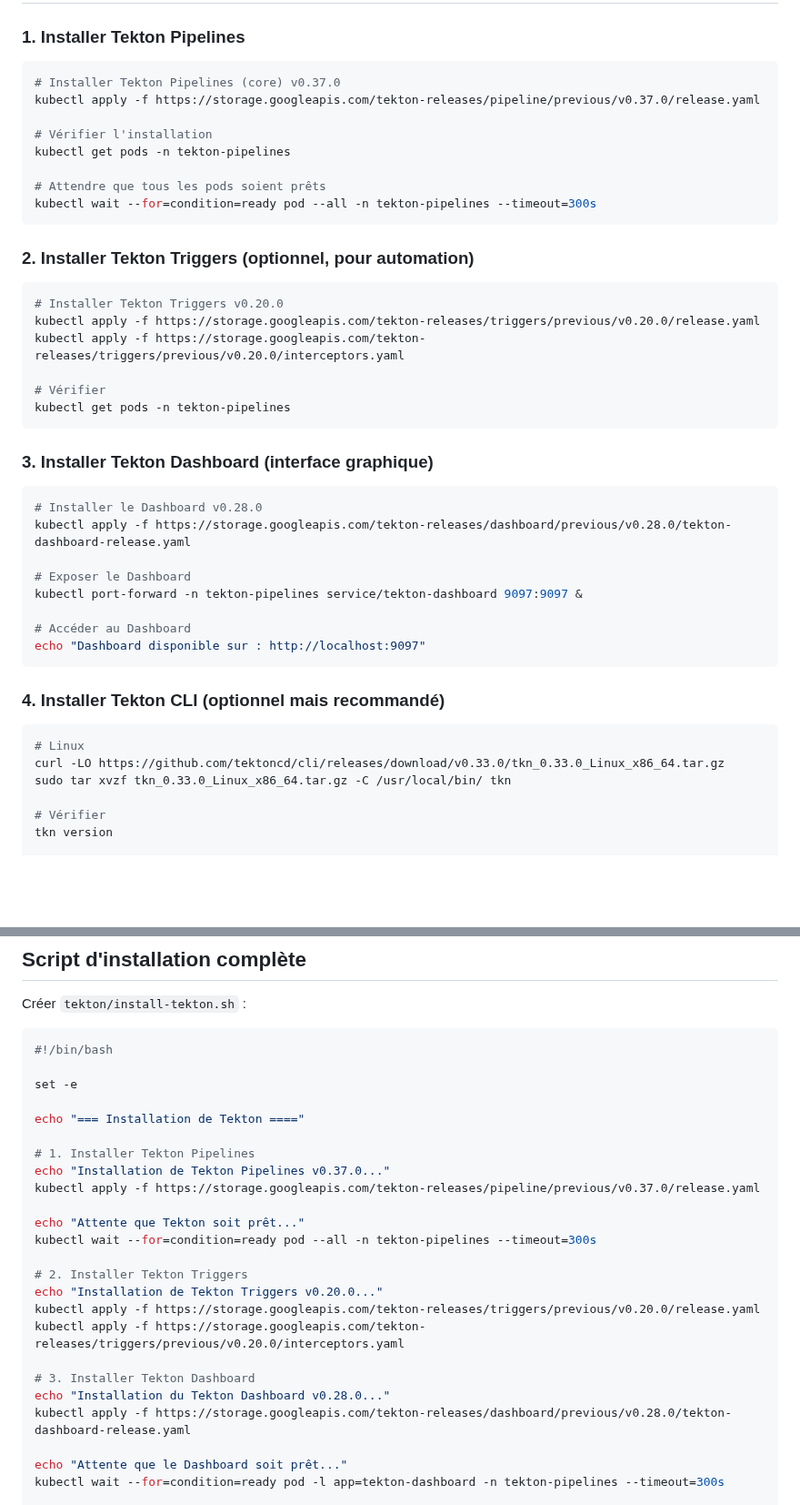
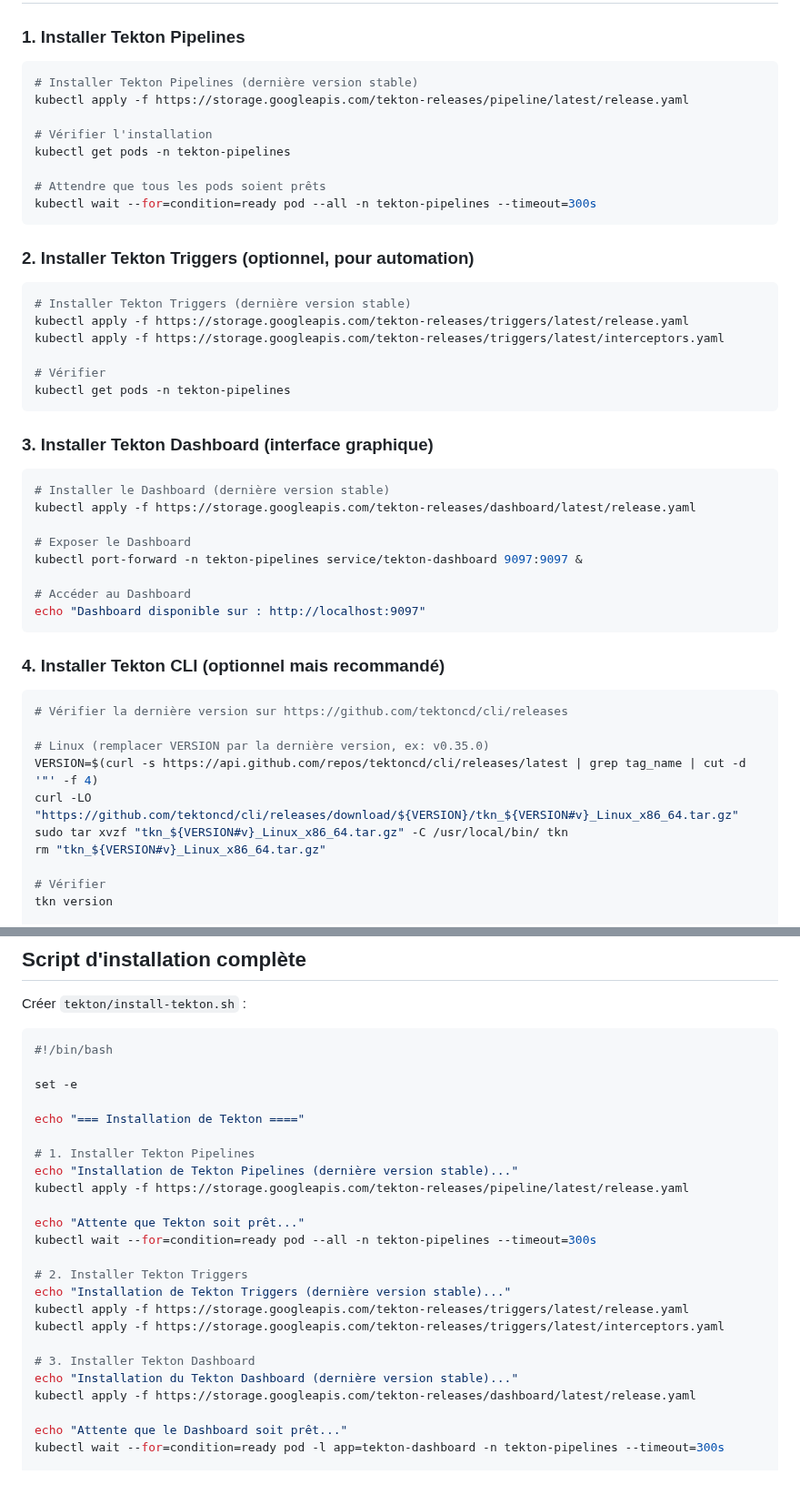
Before and after one commit to fpetignat/kubernetes-formation, a Markdown page: tp6/ALTERNATIVE_SANS_GITHUB.md, 2 parts joined by grey strips. Shown at 91% size. Rendered like a GitHub page; blank space fills up the shorter version.

Commit message:
docs(tp6): Remplacer les liens Tekton obsolètes par des liens pérennes
Problème :
- Les liens Tekton utilisaient des versions hardcodées (v0.37.0, v0.20.0, v0.28.0)
- Ces versions deviennent rapidement obsolètes
- Maintenance difficile et risque de bugs avec les nouvelles versions de K8s

Solution :
- Remplacé tous les liens par des URL vers 'latest' (versions stables récentes)
- Ajouté une note explicative au début du document
- Mis à jour le CLI pour récupérer automatiquement la dernière version via l'API GitHub
- Mis à jour le script d'installation avec les mêmes modifications

Détails :
- pipeline/previous/v0.37.0 → pipeline/latest
- triggers/previous/v0.20.0 → triggers/latest
- dashboard/previous/v0.28.0 → dashboard/latest
- CLI : utilise désormais l'API GitHub pour récupérer la dernière version
- Ajout d'une note pédagogique expliquant comment fixer une version spécifique si nécessaire

Bénéfices :
✅ Liens pérennes qui restent à jour automatiquement
✅ Réduction de la dette technique
✅ Meilleure expérience utilisateur (dernières fonctionnalités et correctifs)
✅ Documentation plus facile à maintenir

````diff
--- a/tp6/ALTERNATIVE_SANS_GITHUB.md
+++ b/tp6/ALTERNATIVE_SANS_GITHUB.md
@@ -32,8 +34,8 @@ Nous utiliserons **Tekton**, un framework CI/CD Kubernetes-native, open source e
 ### 1. Installer Tekton Pipelines
 
 ```bash
-# Installer Tekton Pipelines (core) v0.37.0
-kubectl apply -f https://storage.googleapis.com/tekton-releases/pipeline/previous/v0.37.0/release.yaml
+# Installer Tekton Pipelines (dernière version stable)
+kubectl apply -f https://storage.googleapis.com/tekton-releases/pipeline/latest/release.yaml
 
 # Vérifier l'installation
 kubectl get pods -n tekton-pipelines
@@ -45,9 +47,9 @@ kubectl wait --for=condition=ready pod --all -n tekton-pipelines --timeout=300s
 ### 2. Installer Tekton Triggers (optionnel, pour automation)
 
 ```bash
-# Installer Tekton Triggers v0.20.0
-kubectl apply -f https://storage.googleapis.com/tekton-releases/triggers/previous/v0.20.0/release.yaml
-kubectl apply -f https://storage.googleapis.com/tekton-releases/triggers/previous/v0.20.0/interceptors.yaml
+# Installer Tekton Triggers (dernière version stable)
+kubectl apply -f https://storage.googleapis.com/tekton-releases/triggers/latest/release.yaml
+kubectl apply -f https://storage.googleapis.com/tekton-releases/triggers/latest/interceptors.yaml
 
 # Vérifier
 kubectl get pods -n tekton-pipelines
@@ -56,8 +58,8 @@ kubectl get pods -n tekton-pipelines
 ### 3. Installer Tekton Dashboard (interface graphique)
 
 ```bash
-# Installer le Dashboard v0.28.0
-kubectl apply -f https://storage.googleapis.com/tekton-releases/dashboard/previous/v0.28.0/tekton-dashboard-release.yaml
+# Installer le Dashboard (dernière version stable)
+kubectl apply -f https://storage.googleapis.com/tekton-releases/dashboard/latest/release.yaml
 
 # Exposer le Dashboard
 kubectl port-forward -n tekton-pipelines service/tekton-dashboard 9097:9097 &
@@ -69,9 +71,13 @@ echo "Dashboard disponible sur : http://localhost:9097"
 ### 4. Installer Tekton CLI (optionnel mais recommandé)
 
 ```bash
-# Linux
-curl -LO https://github.com/tektoncd/cli/releases/download/v0.33.0/tkn_0.33.0_Linux_x86_64.tar.gz
-sudo tar xvzf tkn_0.33.0_Linux_x86_64.tar.gz -C /usr/local/bin/ tkn
+# Vérifier la dernière version sur https://github.com/tektoncd/cli/releases
+
+# Linux (remplacer VERSION par la dernière version, ex: v0.35.0)
+VERSION=$(curl -s https://api.github.com/repos/tektoncd/cli/releases/latest | grep tag_name | cut -d '"' -f 4)
+curl -LO "https://github.com/tektoncd/cli/releases/download/${VERSION}/tkn_${VERSION#v}_Linux_x86_64.tar.gz"
+sudo tar xvzf "tkn_${VERSION#v}_Linux_x86_64.tar.gz" -C /usr/local/bin/ tkn
+rm "tkn_${VERSION#v}_Linux_x86_64.tar.gz"
 
 # Vérifier
 tkn version
@@ -751,20 +757,20 @@ set -e
 echo "=== Installation de Tekton ===="
 
 # 1. Installer Tekton Pipelines
-echo "Installation de Tekton Pipelines v0.37.0..."
-kubectl apply -f https://storage.googleapis.com/tekton-releases/pipeline/previous/v0.37.0/release.yaml
+echo "Installation de Tekton Pipelines (dernière version stable)..."
+kubectl apply -f https://storage.googleapis.com/tekton-releases/pipeline/latest/release.yaml
 
 echo "Attente que Tekton soit prêt..."
 kubectl wait --for=condition=ready pod --all -n tekton-pipelines --timeout=300s
 
 # 2. Installer Tekton Triggers
-echo "Installation de Tekton Triggers v0.20.0..."
-kubectl apply -f https://storage.googleapis.com/tekton-releases/triggers/previous/v0.20.0/release.yaml
-kubectl apply -f https://storage.googleapis.com/tekton-releases/triggers/previous/v0.20.0/interceptors.yaml
+echo "Installation de Tekton Triggers (dernière version stable)..."
+kubectl apply -f https://storage.googleapis.com/tekton-releases/triggers/latest/release.yaml
+kubectl apply -f https://storage.googleapis.com/tekton-releases/triggers/latest/interceptors.yaml
 
 # 3. Installer Tekton Dashboard
-echo "Installation du Tekton Dashboard v0.28.0..."
-kubectl apply -f https://storage.googleapis.com/tekton-releases/dashboard/previous/v0.28.0/tekton-dashboard-release.yaml
+echo "Installation du Tekton Dashboard (dernière version stable)..."
+kubectl apply -f https://storage.googleapis.com/tekton-releases/dashboard/latest/release.yaml
 
 echo "Attente que le Dashboard soit prêt..."
 kubectl wait --for=condition=ready pod -l app=tekton-dashboard -n tekton-pipelines --timeout=300s
````
Also changed, not shown: other parts of tp6/ALTERNATIVE_SANS_GITHUB.md (+2 -0 lines).
